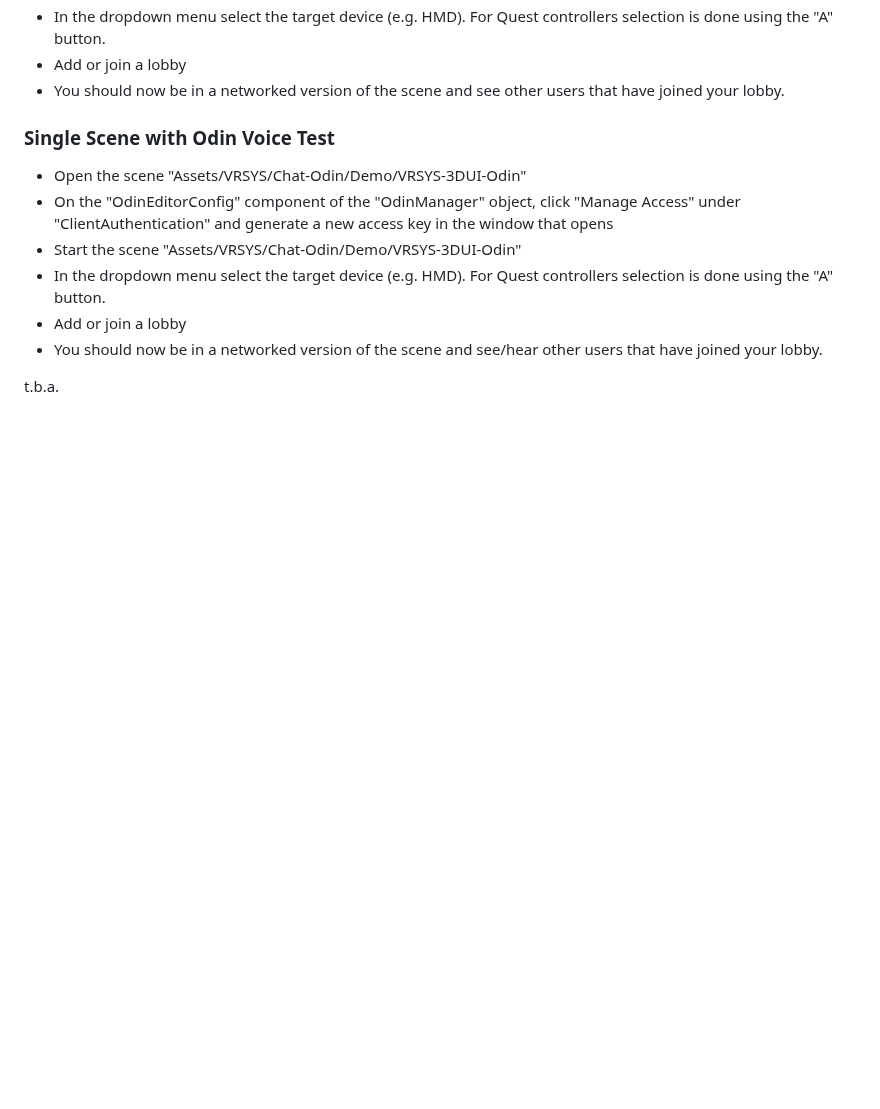
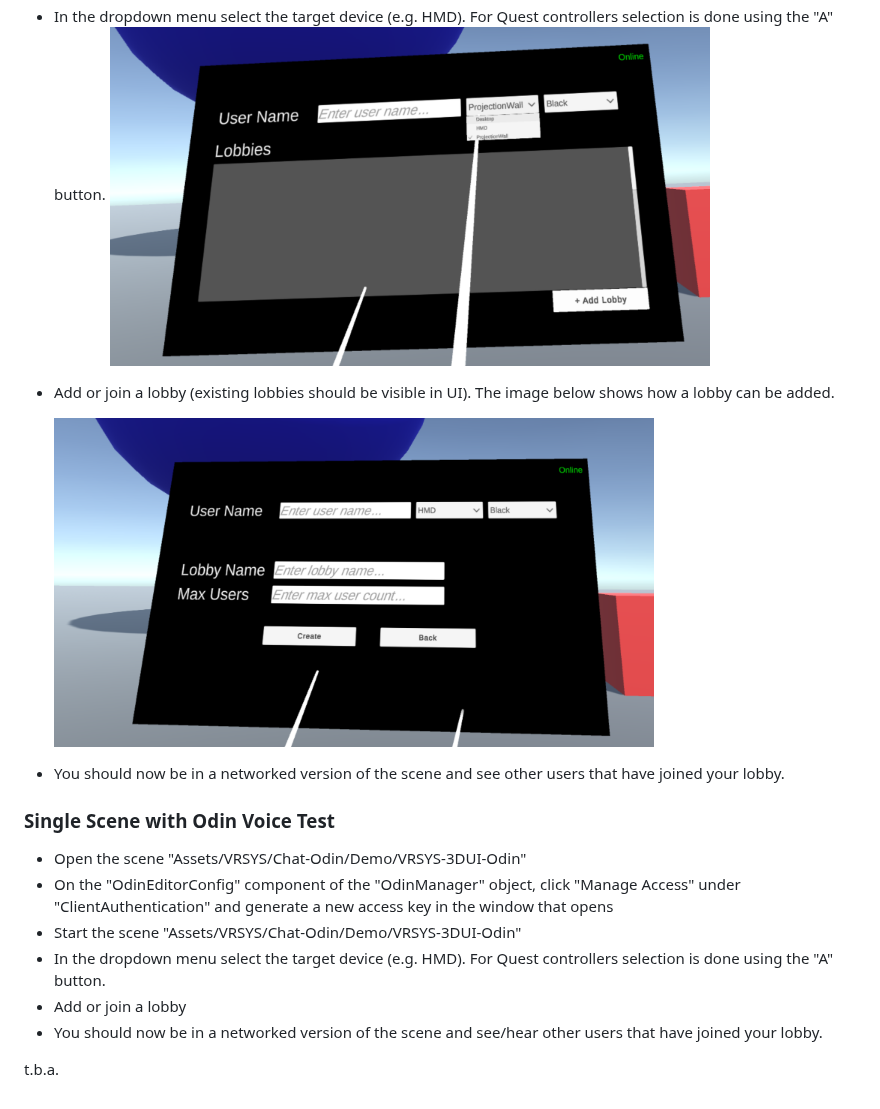
Before and after one commit to vrsys/vrsys-core, a Markdown page: README.md, the part around one of its changes. Drawn GitHub-style; pictures changed too: Images/LobbyCreation.png (added), Images/LobbyDeviceSelection.png (added); blank space fills up the shorter version.

```diff
--- a/README.md
+++ b/README.md
@@ -36,5 +42,8 @@ To use the package in your project, first include the following packages:
 - In the dropdown menu select the target device (e.g. HMD). For Quest controllers selection is done using the "A" button.
-- Add or join a lobby
+  <img src="Images/LobbyDeviceSelection.png" width="600" height="350">
+- Add or join a lobby (existing lobbies should be visible in UI). The image below shows how a lobby can be added.
+
+   <img src="Images/LobbyCreation.png" width="600" height="350">
 - You should now be in a networked version of the scene and see other users that have joined your lobby.
 
 ### Single Scene with Odin Voice Test
```
Also changed, not shown: other parts of README.md (+6 -0 lines), Images/Lobby.png (added), Images/XRPluginManagement.jpg (added), Images/XRPluginManagement2.jpg (added).
